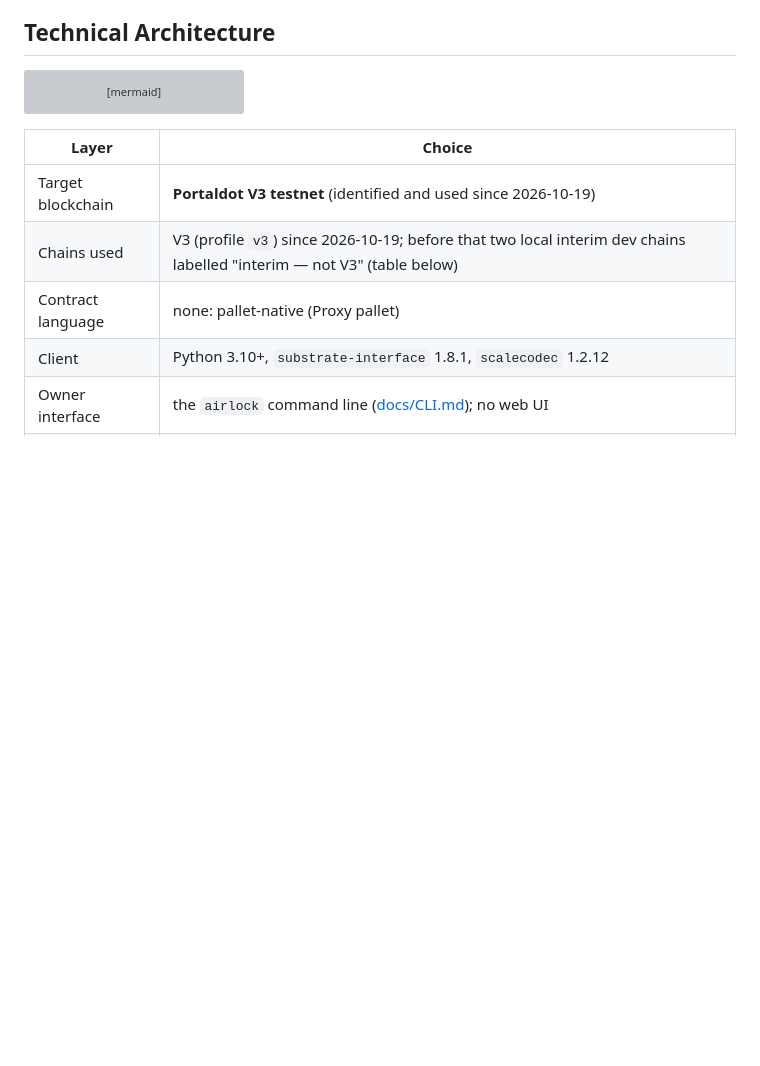
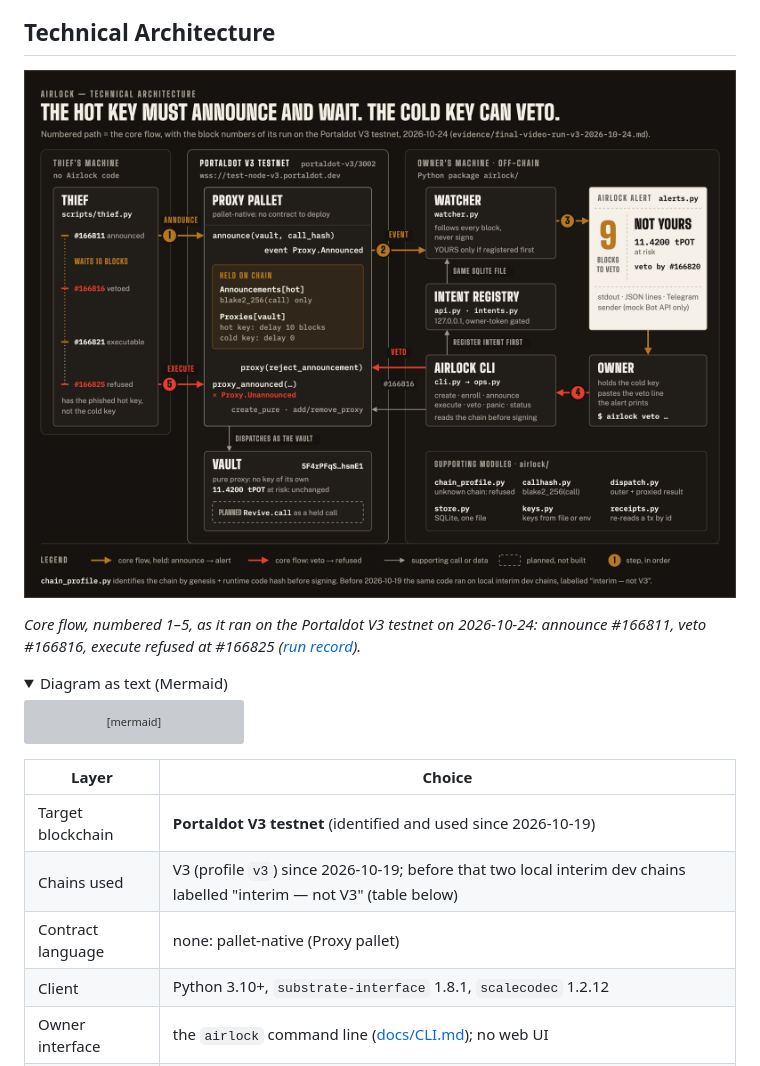
Before and after one commit to edycutjong/portaldot-hackathon-2026-airlock-edycu, a Markdown page: README.md, the part around one of its changes. Rendered like a GitHub page; folded sections open; blank space fills up the shorter version; grey boxes are pictures that could not be loaded.

Commit message:
README: architecture diagram first; the Mermaid source moves into a details block

````diff
--- a/README.md
+++ b/README.md
@@ -62,6 +62,13 @@ V3 each row links to the block on the V3 testnet's public explorer (`node-consol
 
 ## Technical Architecture
 
+![Airlock architecture: a thief announces a spend on the Portaldot V3 Proxy pallet, the watcher alerts NOT YOURS, the owner's cold key vetoes, and the execute fails with Proxy.Unannounced](docs/architecture.png)
+
+*Core flow, numbered 1–5, as it ran on the Portaldot V3 testnet on 2026-10-24: announce #166811, veto #166816, execute refused at #166825 ([run record](evidence/final-video-run-v3-2026-10-24.md)).*
+
+<details>
+<summary>Diagram as text (Mermaid)</summary>
+
 ```mermaid
 flowchart LR
   subgraph owner["owner side (built)"]
````
Also changed, not shown: other parts of README.md (+2 -0 lines).
